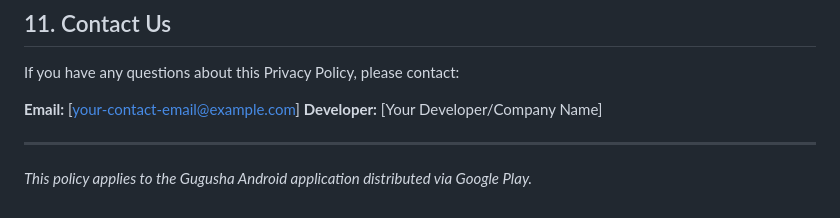
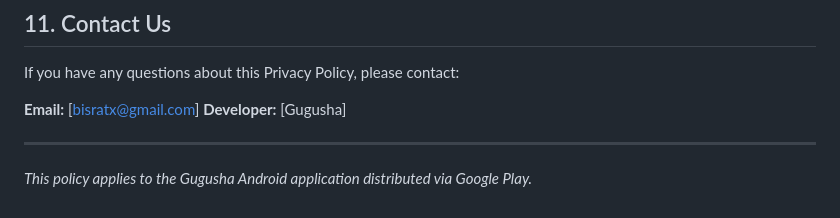
Before and after one commit to BisratGirma/bisratgirma.github.io, a Markdown page: README.md, the part around the change. Drawn GitHub-style.

Commit message:
Update contact email and developer name in README

```diff
--- a/README.md
+++ b/README.md
@@ -116,8 +116,8 @@ We may update this Privacy Policy as the app evolves (for example, if analytics
 
 If you have any questions about this Privacy Policy, please contact:
 
-**Email:** [your-contact-email@example.com]
-**Developer:** [Your Developer/Company Name]
+**Email:** [bisratx@gmail.com]
+**Developer:** [Gugusha]
 
 ---
 
```
